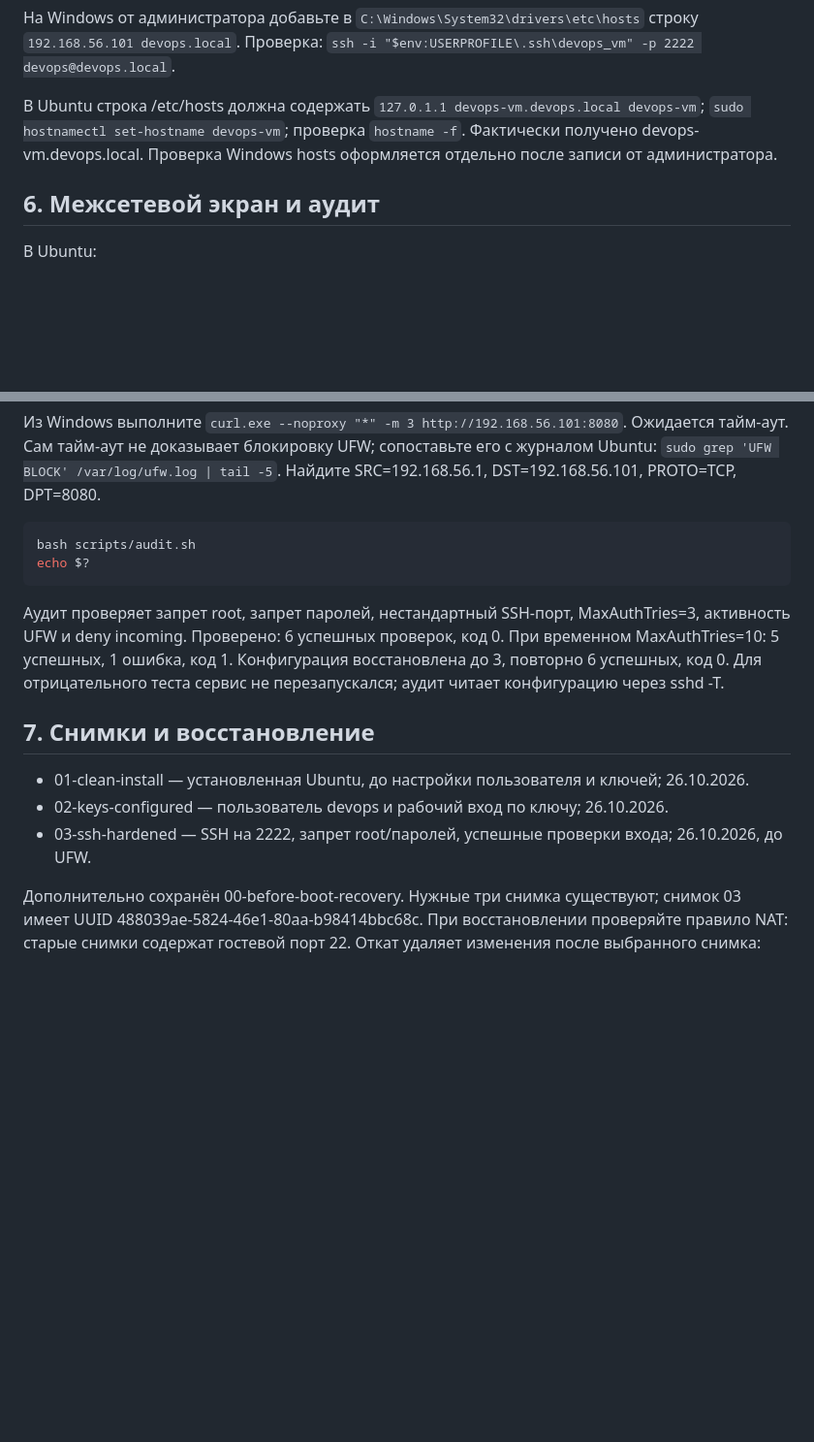
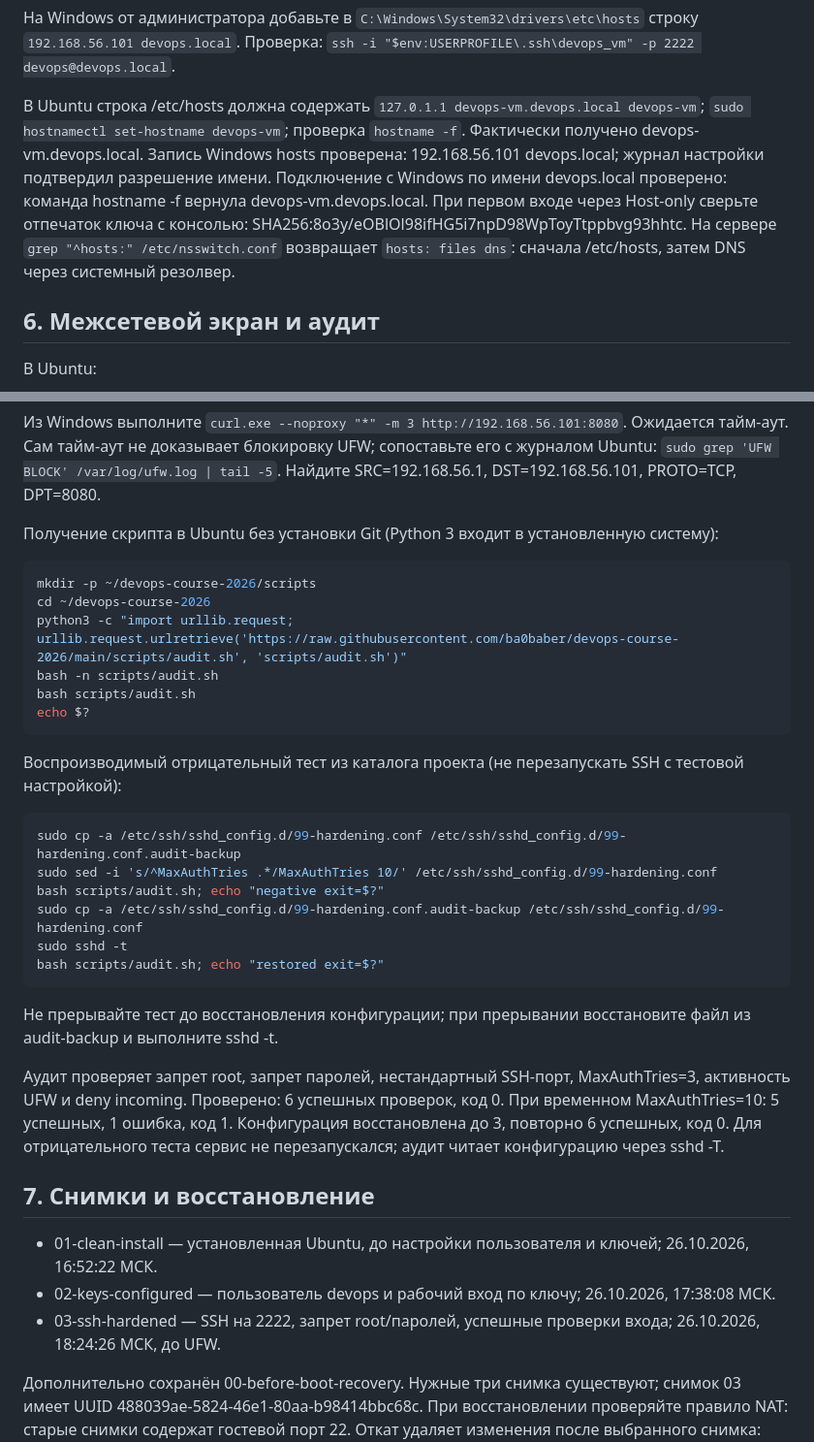
Before and after one commit to ba0baber/devops-course-2026, a Markdown page: docs/server-setup.md, 2 parts joined by grey strips. Shown at 97% size. Drawn GitHub-style; blank space fills up the shorter version.

Commit message:
docs: complete recovery steps and preparation for practice 6

````diff
--- a/docs/server-setup.md
+++ b/docs/server-setup.md
@@ -102,7 +102,7 @@ ssh -o PubkeyAuthentication=no -o PreferredAuthentications=password -p 2222 devo
 
 На Windows от администратора добавьте в `C:\Windows\System32\drivers\etc\hosts` строку `192.168.56.101 devops.local`. Проверка: `ssh -i "$env:USERPROFILE\.ssh\devops_vm" -p 2222 devops@devops.local`.
 
-В Ubuntu строка /etc/hosts должна содержать `127.0.1.1 devops-vm.devops.local devops-vm`; `sudo hostnamectl set-hostname devops-vm`; проверка `hostname -f`. Фактически получено devops-vm.devops.local. Проверка Windows hosts оформляется отдельно после записи от администратора.
+В Ubuntu строка /etc/hosts должна содержать `127.0.1.1 devops-vm.devops.local devops-vm`; `sudo hostnamectl set-hostname devops-vm`; проверка `hostname -f`. Фактически получено devops-vm.devops.local. Запись Windows hosts проверена: 192.168.56.101 devops.local; журнал настройки подтвердил разрешение имени. Подключение с Windows по имени devops.local проверено: команда hostname -f вернула devops-vm.devops.local. При первом входе через Host-only сверьте отпечаток ключа с консолью: SHA256:8o3y/eOBlOl98ifHG5i7npD98WpToyTtppbvg93hhtc. На сервере `grep "^hosts:" /etc/nsswitch.conf` возвращает `hosts: files dns`: сначала /etc/hosts, затем DNS через системный резолвер.
 
 ## 6. Межсетевой экран и аудит
 
@@ -123,18 +123,37 @@ sudo ufw status verbose
 
 Из Windows выполните `curl.exe --noproxy "*" -m 3 http://192.168.56.101:8080`. Ожидается тайм-аут. Сам тайм-аут не доказывает блокировку UFW; сопоставьте его с журналом Ubuntu: `sudo grep 'UFW BLOCK' /var/log/ufw.log | tail -5`. Найдите SRC=192.168.56.1, DST=192.168.56.101, PROTO=TCP, DPT=8080.
 
+Получение скрипта в Ubuntu без установки Git (Python 3 входит в установленную систему):
+
 ```bash
+mkdir -p ~/devops-course-2026/scripts
+cd ~/devops-course-2026
+python3 -c "import urllib.request; urllib.request.urlretrieve('https://raw.githubusercontent.com/ba0baber/devops-course-2026/main/scripts/audit.sh', 'scripts/audit.sh')"
+bash -n scripts/audit.sh
 bash scripts/audit.sh
 echo $?
 ```
+
+Воспроизводимый отрицательный тест из каталога проекта (не перезапускать SSH с тестовой настройкой):
+
+```bash
+sudo cp -a /etc/ssh/sshd_config.d/99-hardening.conf /etc/ssh/sshd_config.d/99-hardening.conf.audit-backup
+sudo sed -i 's/^MaxAuthTries .*/MaxAuthTries 10/' /etc/ssh/sshd_config.d/99-hardening.conf
+bash scripts/audit.sh; echo "negative exit=$?"
+sudo cp -a /etc/ssh/sshd_config.d/99-hardening.conf.audit-backup /etc/ssh/sshd_config.d/99-hardening.conf
+sudo sshd -t
+bash scripts/audit.sh; echo "restored exit=$?"
+```
+
+Не прерывайте тест до восстановления конфигурации; при прерывании восстановите файл из audit-backup и выполните sshd -t.
 
 Аудит проверяет запрет root, запрет паролей, нестандартный SSH-порт, MaxAuthTries=3, активность UFW и deny incoming. Проверено: 6 успешных проверок, код 0. При временном MaxAuthTries=10: 5 успешных, 1 ошибка, код 1. Конфигурация восстановлена до 3, повторно 6 успешных, код 0. Для отрицательного теста сервис не перезапускался; аудит читает конфигурацию через sshd -T.
 
 ## 7. Снимки и восстановление
 
-- 01-clean-install — установленная Ubuntu, до настройки пользователя и ключей; 26.10.2026.
-- 02-keys-configured — пользователь devops и рабочий вход по ключу; 26.10.2026.
-- 03-ssh-hardened — SSH на 2222, запрет root/паролей, успешные проверки входа; 26.10.2026, до UFW.
+- 01-clean-install — установленная Ubuntu, до настройки пользователя и ключей; 26.10.2026, 16:52:22 МСК.
+- 02-keys-configured — пользователь devops и рабочий вход по ключу; 26.10.2026, 17:38:08 МСК.
+- 03-ssh-hardened — SSH на 2222, запрет root/паролей, успешные проверки входа; 26.10.2026, 18:24:26 МСК, до UFW.
 
 Дополнительно сохранён 00-before-boot-recovery. Нужные три снимка существуют; снимок 03 имеет UUID 488039ae-5824-46e1-80aa-b98414bbc68c. При восстановлении проверяйте правило NAT: старые снимки содержат гостевой порт 22. Откат удаляет изменения после выбранного снимка: сначала сохраните нужные файлы.
 
````
Also changed, not shown: docs/practice6-preparation.md (added, +18 -0 lines).
